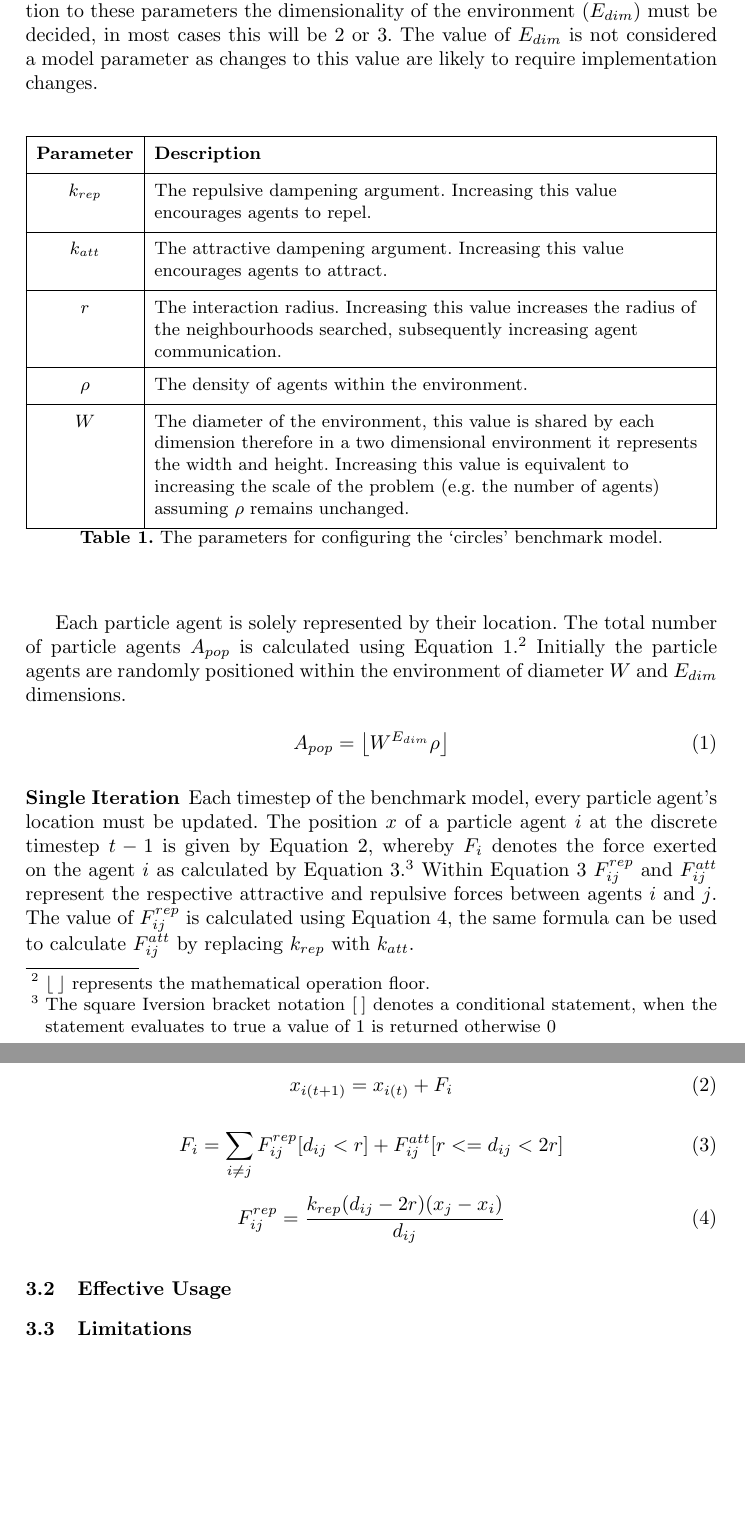
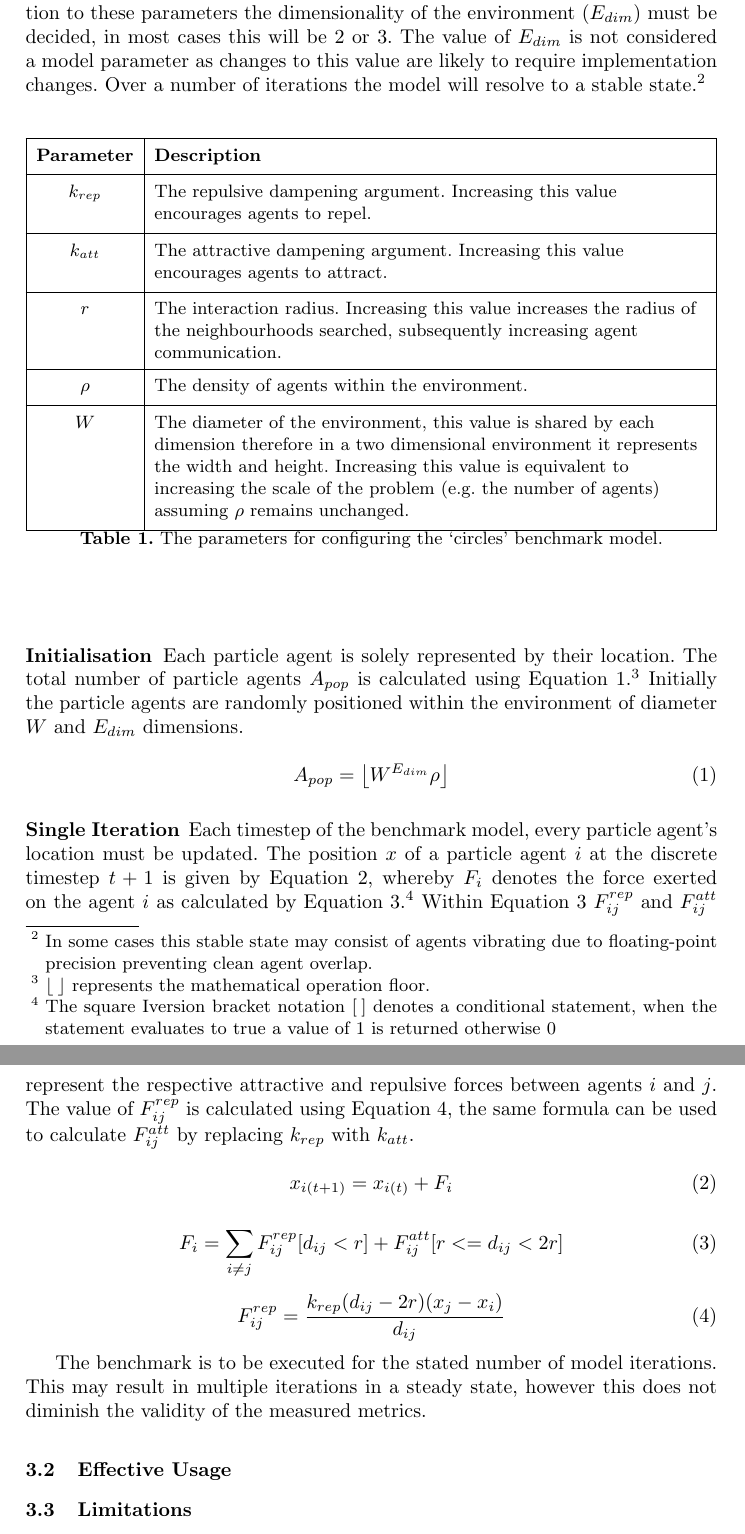
Before and after one commit to Robadob/SP-Bench, a LaTeX thesis (papers/PADABS 2016/tex/paper.tex, which reads papers/PADABS 2016/tex/3-benchmark-model.tex): two parts of pages 3 and 4 of 4, joined at a grey line, cut so that both start at the same text, the shorter picture padded with empty space. Compiled offline with pdfLaTeX; the source files are stored in an older character set and shown here as Unicode.

Commit message:
Minor work on model spec.

```diff
--- a/papers/PADABS 2016/tex/3-benchmark-model.tex
+++ b/papers/PADABS 2016/tex/3-benchmark-model.tex
@@ -3,7 +3,7 @@
   The `circles' benchmark model is designed to utilise neighbourhood search in a manner analogous to a simplified particle simulation in two or three dimensions (although it could easily be extended to higher levels of dimensionality if required). Within the model each agent represents a particle whose motion is driven by forces applied from particles within their local neighbourhood.
 
   \subsection{Specification}
-    The benchmark model is configured using the parameters in Table \ref{tab:benchmark-parameters}. In addition to these parameters the dimensionality of the environment ($E_{dim}$) must be decided, in most cases this will be 2 or 3. The value of $E_{dim}$ is not considered a model parameter as changes to this value are likely to require implementation changes.
+    The benchmark model is configured using the parameters in Table \ref{tab:benchmark-parameters}. In addition to these parameters the dimensionality of the environment ($E_{dim}$) must be decided, in most cases this will be 2 or 3. The value of $E_{dim}$ is not considered a model parameter as changes to this value are likely to require implementation changes. Over a number of iterations the model will resolve to a stable state.\footnote{In some cases this stable state may consist of agents vibrating due to floating-point precision preventing clean agent overlap.}
 
     \begin{table}
       \begin{tabu}{ |c|>{\raggedright}X| }
@@ -18,14 +18,15 @@
       \caption{\label{tab:benchmark-parameters}The parameters for configuring the `circles' benchmark model.}
     \end{table}
 
-    Each particle agent is solely represented by their location. The total number of particle agents $A_{pop}$ is calculated using Equation \ref{eq:agent_population_size}.\footnote{$\left\lfloor\:\right\rfloor$ represents the mathematical operation floor.} Initially the particle agents are randomly positioned within the environment of diameter $W$ and $E_{dim}$ dimensions.
+    \subsubsection{Initialisation}
+      Each particle agent is solely represented by their location. The total number of particle agents $A_{pop}$ is calculated using Equation \ref{eq:agent_population_size}.\footnote{$\left\lfloor\:\right\rfloor$ represents the mathematical operation floor.} Initially the particle agents are randomly positioned within the environment of diameter $W$ and $E_{dim}$ dimensions.
 
-    \begin{equation}\label{eq:agent_population_size}
-      A_{pop} = \left\lfloor{W^{E_{dim}} \rho}\right\rfloor
-    \end{equation}
+      \begin{equation}\label{eq:agent_population_size}
+        A_{pop} = \left\lfloor{W^{E_{dim}} \rho}\right\rfloor
+      \end{equation}
 
     \subsubsection{Single Iteration}
-      Each timestep of the benchmark model, every particle agent's location must be updated. The position $x$ of a particle agent $i$ at the discrete timestep $t-1$ is given by Equation \ref{eq:timestep-global}, whereby $F_{i}$ denotes the force exerted on the agent $i$ as calculated by Equation \ref{eq:timestep-force}.\footnote{The square Iversion bracket notation $[\:]$ denotes a conditional statement, when the statement evaluates to true a value of $1$ is returned otherwise $0$} Within Equation \ref{eq:timestep-force} $F_{ij}^{rep}$ and $F_{ij}^{att}$ represent the respective attractive and repulsive forces between agents $i$ and $j$. The value of $F_{ij}^{rep}$ is calculated using Equation \ref{eq:timestep-repulsion}, the same formula can be used to calculate $F_{ij}^{att}$ by replacing $k_{rep}$ with $k_{att}$.
+      Each timestep of the benchmark model, every particle agent's location must be updated. The position $x$ of a particle agent $i$ at the discrete timestep $t+1$ is given by Equation \ref{eq:timestep-global}, whereby $F_{i}$ denotes the force exerted on the agent $i$ as calculated by Equation \ref{eq:timestep-force}.\footnote{The square Iversion bracket notation $[\:]$ denotes a conditional statement, when the statement evaluates to true a value of $1$ is returned otherwise $0$} Within Equation \ref{eq:timestep-force} $F_{ij}^{rep}$ and $F_{ij}^{att}$ represent the respective attractive and repulsive forces between agents $i$ and $j$. The value of $F_{ij}^{rep}$ is calculated using Equation \ref{eq:timestep-repulsion}, the same formula can be used to calculate $F_{ij}^{att}$ by replacing $k_{rep}$ with $k_{att}$.
 
       \begin{equation}\label{eq:timestep-global}
         x_{i(t+1)} = x_{i(t)} + F_{i}
@@ -39,8 +40,10 @@
         F_{ij}^{rep} = \frac{k_{rep}(d_{ij} - 2r)(x_{j} - x_{i})} {d_{ij}}
       \end{equation}
 
+      The benchmark is to be executed for the stated number of model iterations. This may result in multiple iterations in a steady state, however this does not diminish the validity of the measured metrics.
 
   \subsection{Effective Usage}
+    %There are many considerations to account for when benchmarking technologies intended for high performance computation. %Move this towards lit review
     %Details of what the benchmark assesses and how changing parameters leads to assessment of different metrics.
 
     %Lightly touch on metrics the benchmark is incapable of assessing.
```
